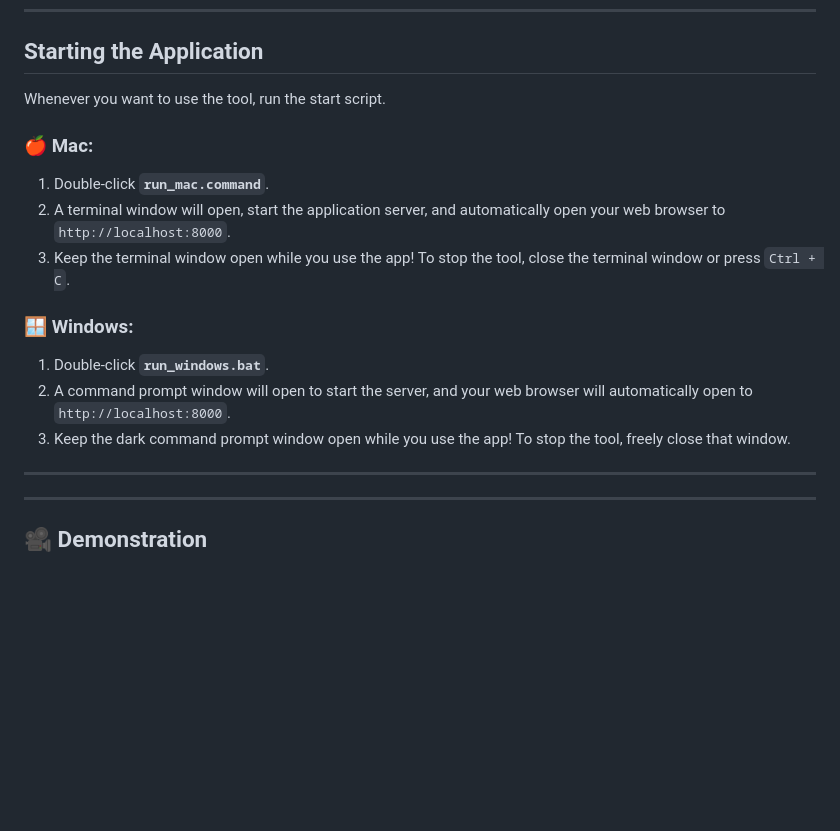
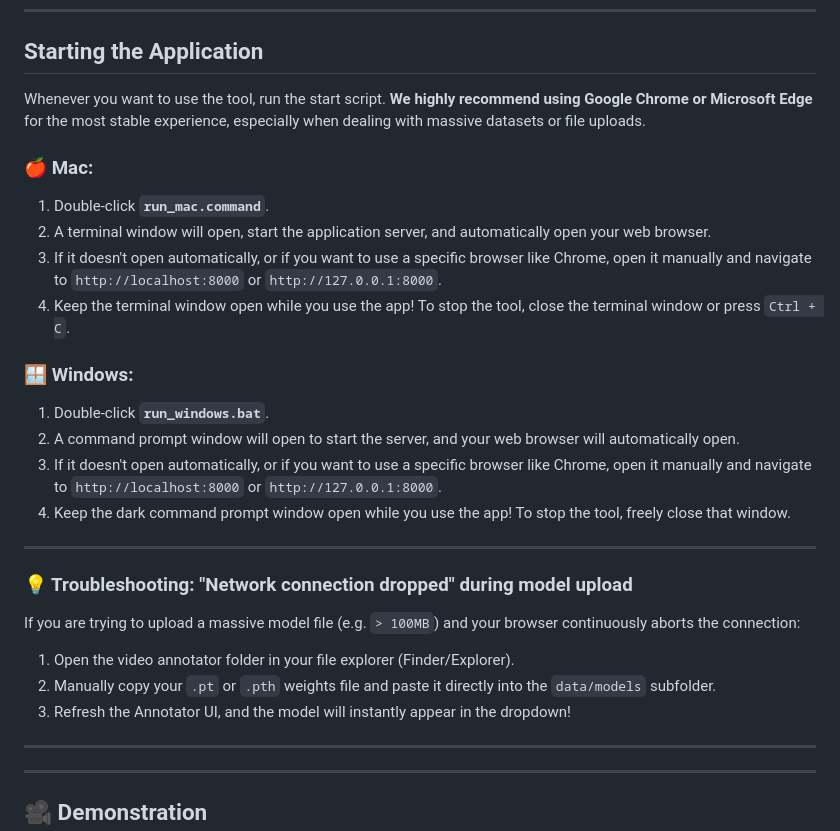
Before and after one commit to ChaimElchik/Annotator-Pro, a Markdown page: README.md, the part around the change. GitHub-like rendering; blank space fills up the shorter version.

Commit message:
docs: add recommended browsers and manual model upload workaround to README

```diff
--- a/README.md
+++ b/README.md
@@ -46,17 +46,27 @@ If you plan to use the "CountGD (Text Prompt)" AI auto-annotation feature, you m
 
 ## Starting the Application
 
-Whenever you want to use the tool, run the start script.
+Whenever you want to use the tool, run the start script. **We highly recommend using Google Chrome or Microsoft Edge** for the most stable experience, especially when dealing with massive datasets or file uploads.
 
 ### 🍎 Mac:
 1. Double-click **`run_mac.command`**.
-2. A terminal window will open, start the application server, and automatically open your web browser to `http://localhost:8000`.
-3. Keep the terminal window open while you use the app! To stop the tool, close the terminal window or press `Ctrl + C`.
+2. A terminal window will open, start the application server, and automatically open your web browser.
+3. If it doesn't open automatically, or if you want to use a specific browser like Chrome, open it manually and navigate to `http://localhost:8000` or `http://127.0.0.1:8000`.
+4. Keep the terminal window open while you use the app! To stop the tool, close the terminal window or press `Ctrl + C`.
 
 ### 🪟 Windows:
 1. Double-click **`run_windows.bat`**.
-2. A command prompt window will open to start the server, and your web browser will automatically open to `http://localhost:8000`.
-3. Keep the dark command prompt window open while you use the app! To stop the tool, freely close that window.
+2. A command prompt window will open to start the server, and your web browser will automatically open.
+3. If it doesn't open automatically, or if you want to use a specific browser like Chrome, open it manually and navigate to `http://localhost:8000` or `http://127.0.0.1:8000`.
+4. Keep the dark command prompt window open while you use the app! To stop the tool, freely close that window.
+
+---
+
+### 💡 Troubleshooting: "Network connection dropped" during model upload
+If you are trying to upload a massive model file (e.g. `> 100MB`) and your browser continuously aborts the connection:
+1. Open the video annotator folder in your file explorer (Finder/Explorer).
+2. Manually copy your `.pt` or `.pth` weights file and paste it directly into the `data/models` subfolder.
+3. Refresh the Annotator UI, and the model will instantly appear in the dropdown!
 
 ---
 
```
